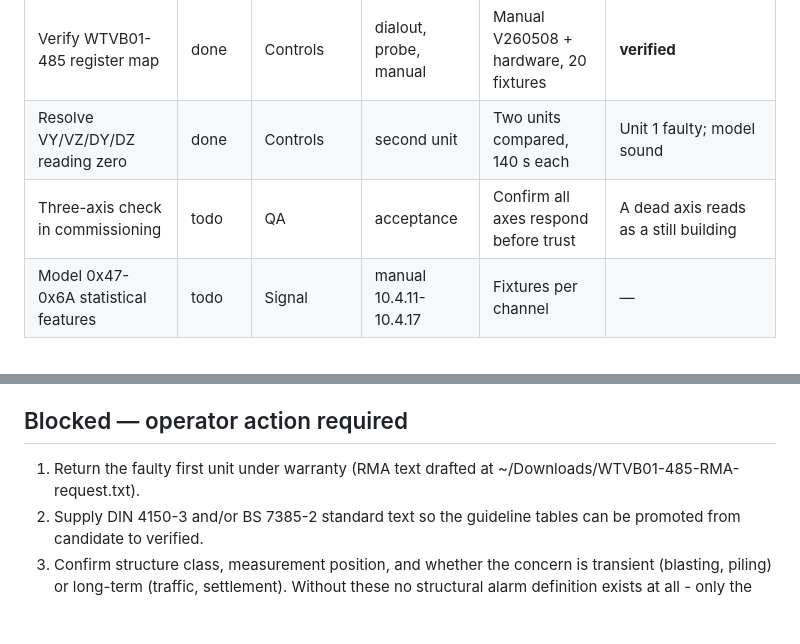
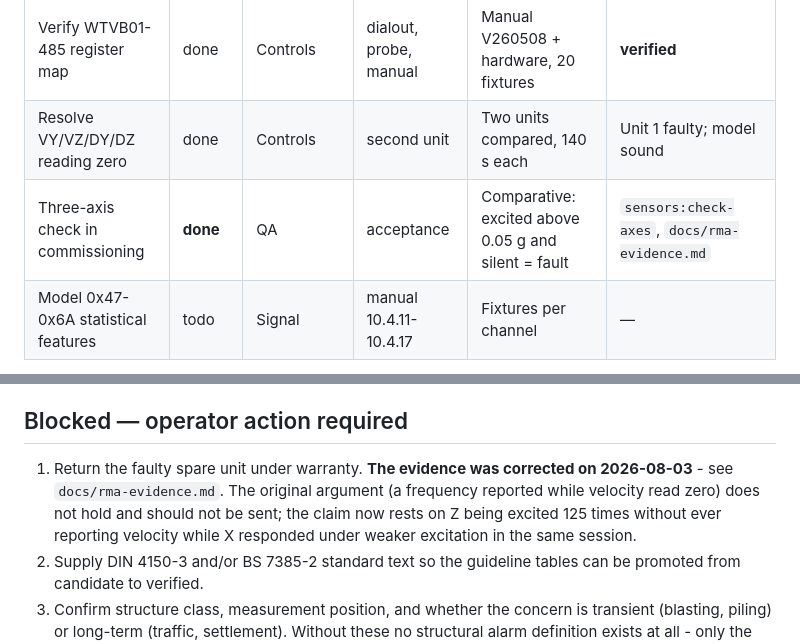
Before and after one commit to FleabagEE/Witmotion_dashboard, a Markdown page: TASKS.md, 2 parts joined by grey strips. Rendered like a GitHub page; blank space fills up the shorter version.

Commit message:
Reconcile TASKS.md with the running system
Phase 5 and 6 were all marked todo and are done - anyone reading it for handover
would have concluded nothing was finished. Also flags that the RMA text drafted
in July should not be sent as written; its central argument was disproved today.

```diff
--- a/TASKS.md
+++ b/TASKS.md
@@ -40,7 +40,7 @@ Status: `todo` | `in progress` | `blocked` | `done`
 | udev stable adapter naming | done | DevSecOps | service account | Alias resolves after trigger | `/dev/quakevault-rs485-a` |
 | Verify WTVB01-485 register map | done | Controls | dialout, probe, manual | Manual V260508 + hardware, 20 fixtures | **verified** |
 | Resolve VY/VZ/DY/DZ reading zero | done | Controls | second unit | Two units compared, 140 s each | Unit 1 faulty; model sound |
-| Three-axis check in commissioning | todo | QA | acceptance | Confirm all axes respond before trust | A dead axis reads as a still building |
+| Three-axis check in commissioning | **done** | QA | acceptance | Comparative: excited above 0.05 g and silent = fault | `sensors:check-axes`, `docs/rma-evidence.md` |
 | Model 0x47-0x6A statistical features | todo | Signal | manual 10.4.11-10.4.17 | Fixtures per channel | — |
 
 | CRC-level fault injection in simulator | done | QA | simulator | Corrupt frames rejected, not decoded | `rtu.py` |
@@ -115,8 +115,11 @@ and is deliberately not recorded as if it were.
 
 ## Blocked — operator action required
 
-1. Return the faulty first unit under warranty (RMA text drafted at
-   ~/Downloads/WTVB01-485-RMA-request.txt).
+1. Return the faulty spare unit under warranty. **The evidence was corrected on
+   2026-08-03** - see `docs/rma-evidence.md`. The original argument (a frequency
+   reported while velocity read zero) does not hold and should not be sent; the
+   claim now rests on Z being excited 125 times without ever reporting velocity
+   while X responded under weaker excitation in the same session.
 2. Supply DIN 4150-3 and/or BS 7385-2 standard text so the guideline tables can
    be promoted from candidate to verified.
 3. Confirm structure class, measurement position, and whether the concern is
```
